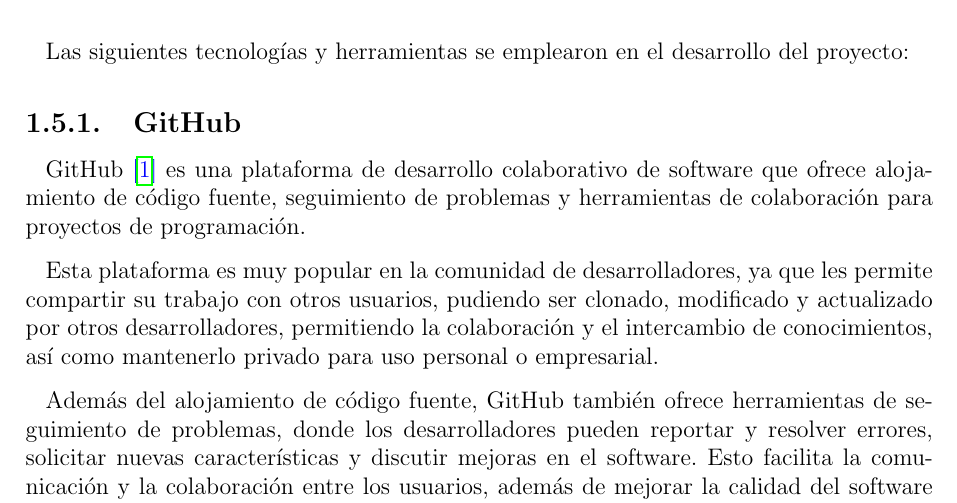
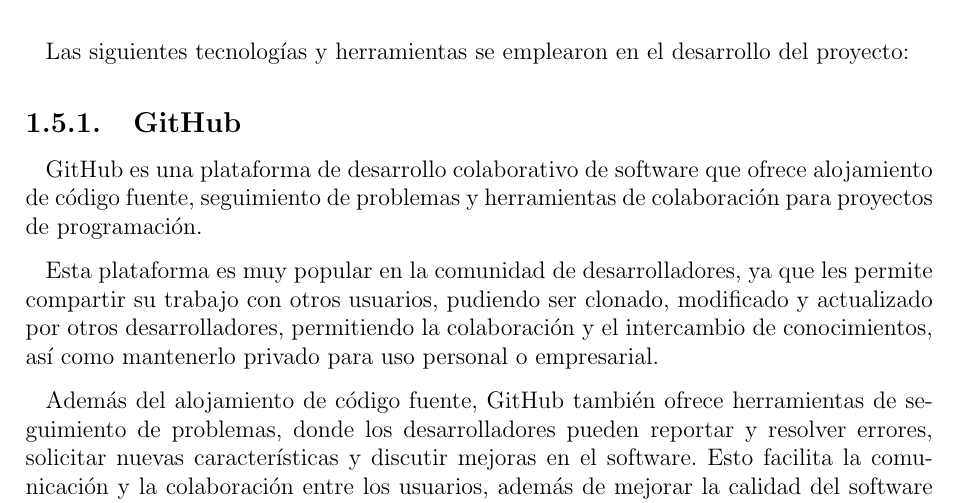
Before and after one commit to 15Galan/tfg_memoria, a LaTeX thesis (main.tex, which reads pages/05-cuerpo.tex): part of page 23 of 104, cut so that both start at the same text. Compiled offline with pdfLaTeX.

Commit message:
fix: citas repetidas eliminadas

```diff
--- a/pages/05-cuerpo.tex
+++ b/pages/05-cuerpo.tex
@@ -128,7 +128,7 @@
 
         \subsection{GitHub}
 
-            GitHub \cite{github} es una plataforma de desarrollo colaborativo de software que ofrece alojamiento de código fuente, seguimiento de problemas y herramientas de colaboración para proyectos de programación.
+            GitHub es una plataforma de desarrollo colaborativo de software que ofrece alojamiento de código fuente, seguimiento de problemas y herramientas de colaboración para proyectos de programación.
 
             Esta plataforma es muy popular en la comunidad de desarrolladores, ya que les permite compartir su trabajo con otros usuarios, pudiendo ser clonado, modificado y actualizado por otros desarrolladores, permitiendo la colaboración y el intercambio de conocimientos, así como mantenerlo privado para uso personal o empresarial.
 
```
